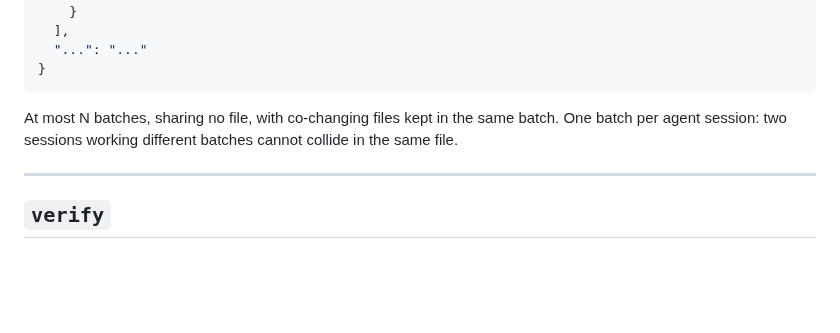
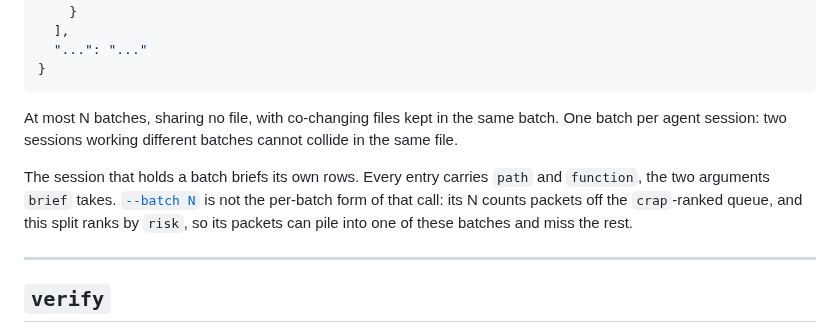
Before and after one commit to JeanFrancoisGagne/crapkit, a Markdown page: docs/agent-json.md, the part around the change. GitHub-like rendering; blank space fills up the shorter version.

```diff
--- a/docs/agent-json.md
+++ b/docs/agent-json.md
@@ -684,6 +684,11 @@ or `stale` off a batched call still gets them.
 At most N batches, sharing no file, with co-changing files kept in the same batch. One batch
 per agent session: two sessions working different batches cannot collide in the same file.
 
+The session that holds a batch briefs its own rows. Every entry carries `path` and
+`function`, the two arguments `brief` takes. [`--batch N`](#--batch-n) is not the per-batch
+form of that call: its N counts packets off the `crap`-ranked queue, and this split ranks by
+`risk`, so its packets can pile into one of these batches and miss the rest.
+
 ---
 
 ## `verify`
```
Also changed, not shown: docs/adoption.md (+32 -7 lines), 1 other file.
